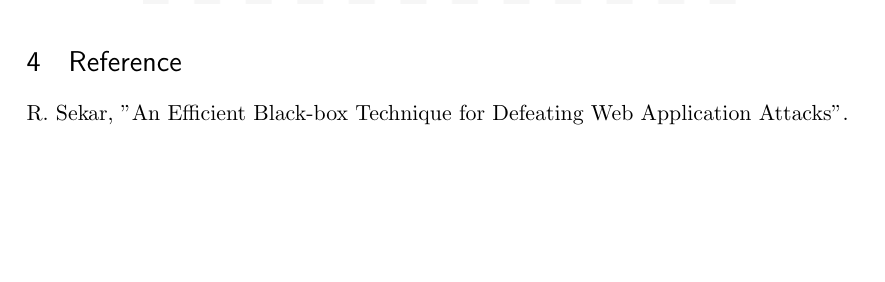
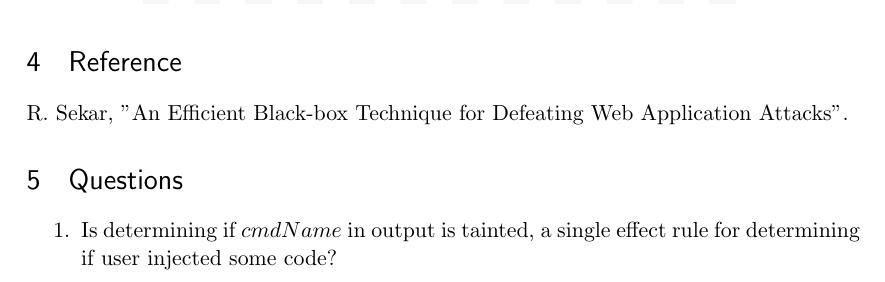
Before and after one commit to r-arun/cse509, a LaTeX document (lec20/BlackBoxTaintTrack.tex): part of page 5 of 5, cut so that both start at the same text, the shorter picture padded with empty space. Compiled offline with pdfLaTeX.

Commit message:
Questions

```diff
--- a/lec20/BlackBoxTaintTrack.tex
+++ b/lec20/BlackBoxTaintTrack.tex
@@ -195,5 +195,9 @@ by the properties.
 
 \section {Reference}
 R. Sekar, "An Efficient Black-box Technique for Defeating Web Application Attacks".
-
+\section {Questions}
+\begin {enumerate} \itemsep -2pt
+\item Is determining if $cmdName$ in output is tainted, a single effect rule for
+determining if user injected some code?
+\end {enumerate}
 \end{document}
```
Also changed, not shown: lec20/Lecture 20_ArunRathakrishnan.pdf.
